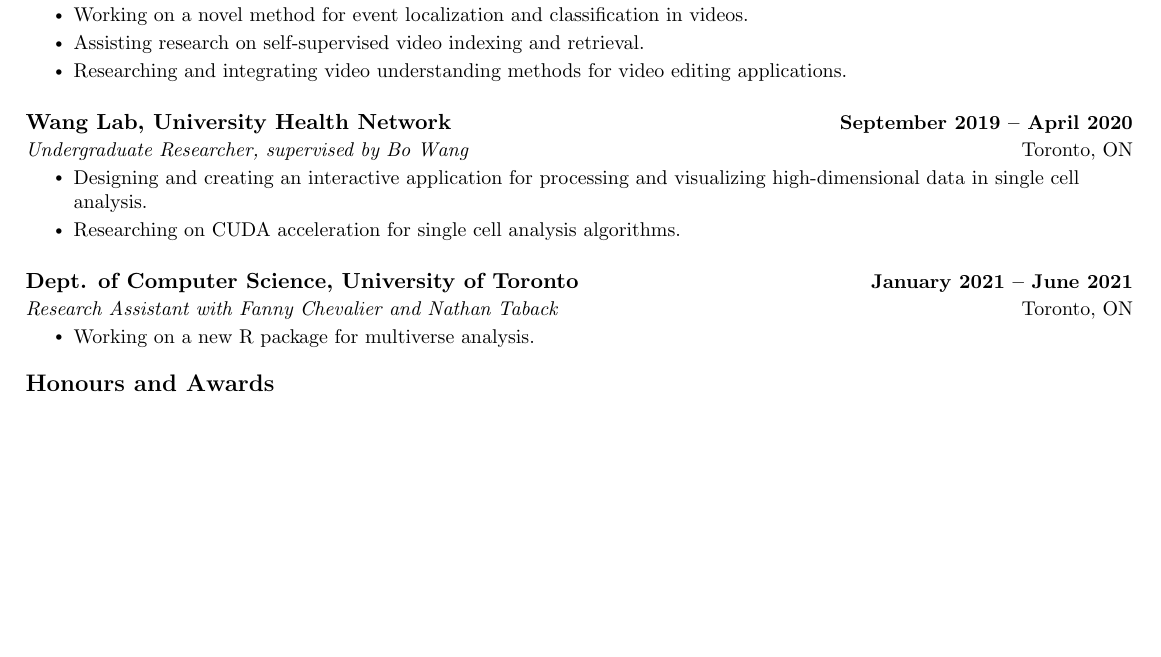
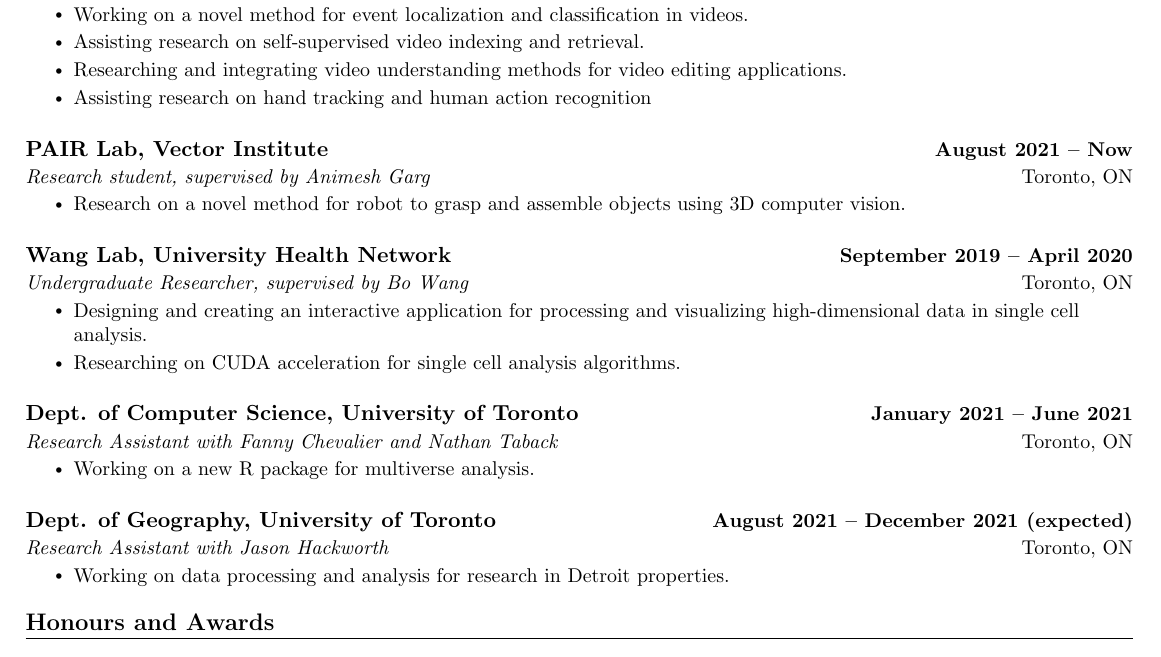
Before and after one commit to lihd1003/lihd1003.github.io, a LaTeX CV (cv/cv.tex): part of the page, cut so that both start at the same text, the shorter picture padded with empty space. Compiled offline with pdfLaTeX.

Commit message:
update cv

```diff
--- a/cv/cv.tex
+++ b/cv/cv.tex
@@ -152,7 +152,17 @@
         \resumeItem{Working on a novel method for event localization and classification in videos.}
         \resumeItem{Assisting research on self-supervised video indexing and retrieval.}
         \resumeItem{Researching and integrating video understanding methods for video editing applications.}
+        \resumeItem{Assisting research on hand tracking and human action recognition}
       \resumeItemListEnd
+
+\vspace{8pt}
+    \resumeSubheading
+      {PAIR Lab, Vector Institute}{August 2021 -- Now}
+      {Research student, supervised by Animesh Garg}{Toronto, ON}
+      \resumeItemListStart
+        \resumeItem{Research on a novel method for robot to grasp and assemble objects using 3D computer vision.}
+    \resumeItemListEnd
+
  \vspace{8pt}
     \resumeSubheading
       {Wang Lab, University Health Network}{September 2019 -- April 2020}
@@ -167,6 +177,14 @@
       {Research Assistant with Fanny Chevalier and Nathan Taback}{Toronto, ON}
       \resumeItemListStart
         \resumeItem{Working on a new R package for multiverse analysis.}
+    \resumeItemListEnd
+
+\vspace{8pt}
+    \resumeSubheading
+      {Dept. of Geography, University of Toronto}{August 2021 -- December 2021 (expected)}
+      {Research Assistant with Jason Hackworth}{Toronto, ON}
+      \resumeItemListStart
+        \resumeItem{Working on data processing and analysis for research in Detroit properties.}
     \resumeItemListEnd
 
   \resumeSubHeadingListEnd
```
Also changed, not shown: assets/cv.pdf.
